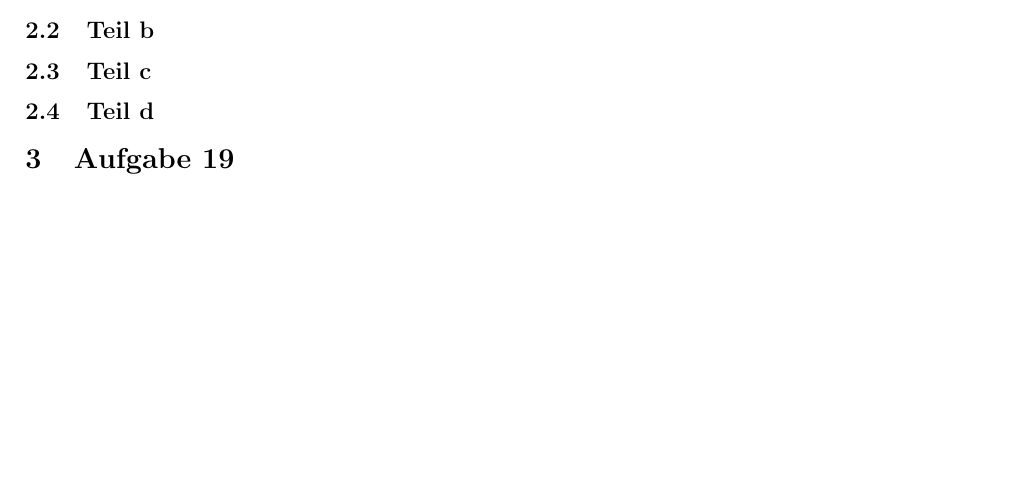
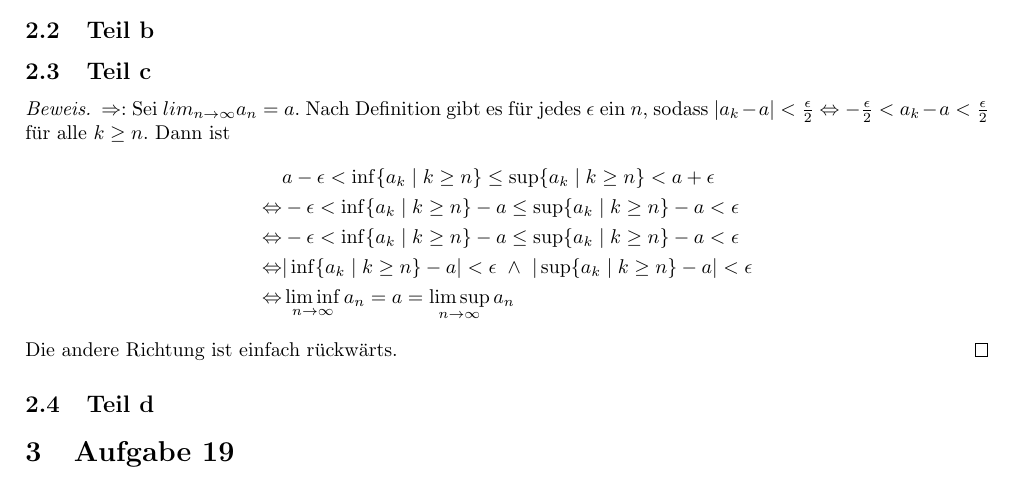
Before and after one commit to CQQL/hhu-cs, a LaTeX problem sheet (Ana3/exercises/5.tex): part of the page, cut so that both start at the same text, the shorter picture padded with empty space. Compiled offline with pdfLaTeX.

Commit message:
Solve Ana3 sheet 5%

```diff
--- a/Ana3/exercises/5.tex
+++ b/Ana3/exercises/5.tex
@@ -19,6 +19,19 @@
 \subsection{Teil b}
 
 \subsection{Teil c}
+\begin{proof}
+  $\Rightarrow$: Sei $lim_{n \rightarrow \infty} a_{n} = a$.
+  Nach Definition gibt es für jedes $\epsilon$ ein $n$, sodass $|a_{k} - a| < \frac{\epsilon}{2} \Leftrightarrow -\frac{\epsilon}{2} < a_{k} - a < \frac{\epsilon}{2}$ für alle $k \ge n$.
+  Dann ist
+  \begin{align*}
+    & a - \epsilon < \inf \{ a_{k} \mid k \ge n \} \le \sup \{ a_{k} \mid k \ge n \} < a + \epsilon\\
+    \Leftrightarrow & -\epsilon < \inf \{ a_{k} \mid k \ge n \} - a \le \sup \{ a_{k} \mid k \ge n \} - a < \epsilon\\
+    \Leftrightarrow & -\epsilon < \inf \{ a_{k} \mid k \ge n \} - a \le \sup \{ a_{k} \mid k \ge n \} - a < \epsilon\\
+    \Leftrightarrow & |\inf \{ a_{k} \mid k \ge n \} - a| < \epsilon\ \land\ |\sup \{ a_{k} \mid k \ge n \} - a| < \epsilon\\
+    \Leftrightarrow & \liminf_{n \rightarrow \infty} a_{n} = a = \limsup_{n \rightarrow \infty} a_{n}
+  \end{align*}
+  Die andere Richtung ist einfach rückwärts.
+\end{proof}
 
 \subsection{Teil d}
 
```
Also changed, not shown: Ana3/short_script.pdf.
